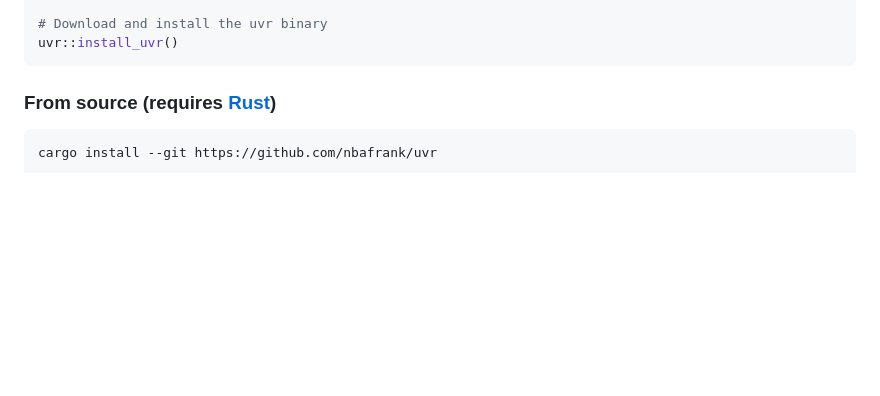
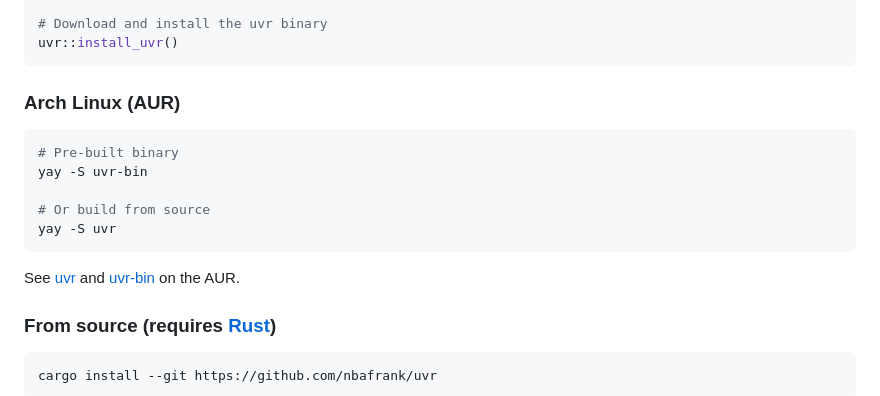
Before and after one commit to nbafrank/uvr, a Markdown page: README.md, the part around the change. GitHub-like rendering; blank space fills up the shorter version.

Commit message:
Add AUR install instructions to README
Co-Authored-By: Claude Opus 4.6 <noreply@anthropic.com>

````diff
--- a/README.md
+++ b/README.md
@@ -144,6 +144,18 @@ install.packages("uvr", repos = NULL, type = "source",
 # Download and install the uvr binary
 uvr::install_uvr()
 ```
+
+### Arch Linux (AUR)
+
+```sh
+# Pre-built binary
+yay -S uvr-bin
+
+# Or build from source
+yay -S uvr
+```
+
+See [uvr](https://aur.archlinux.org/packages/uvr) and [uvr-bin](https://aur.archlinux.org/packages/uvr-bin) on the AUR.
 
 ### From source (requires [Rust](https://rustup.rs))
 
````
